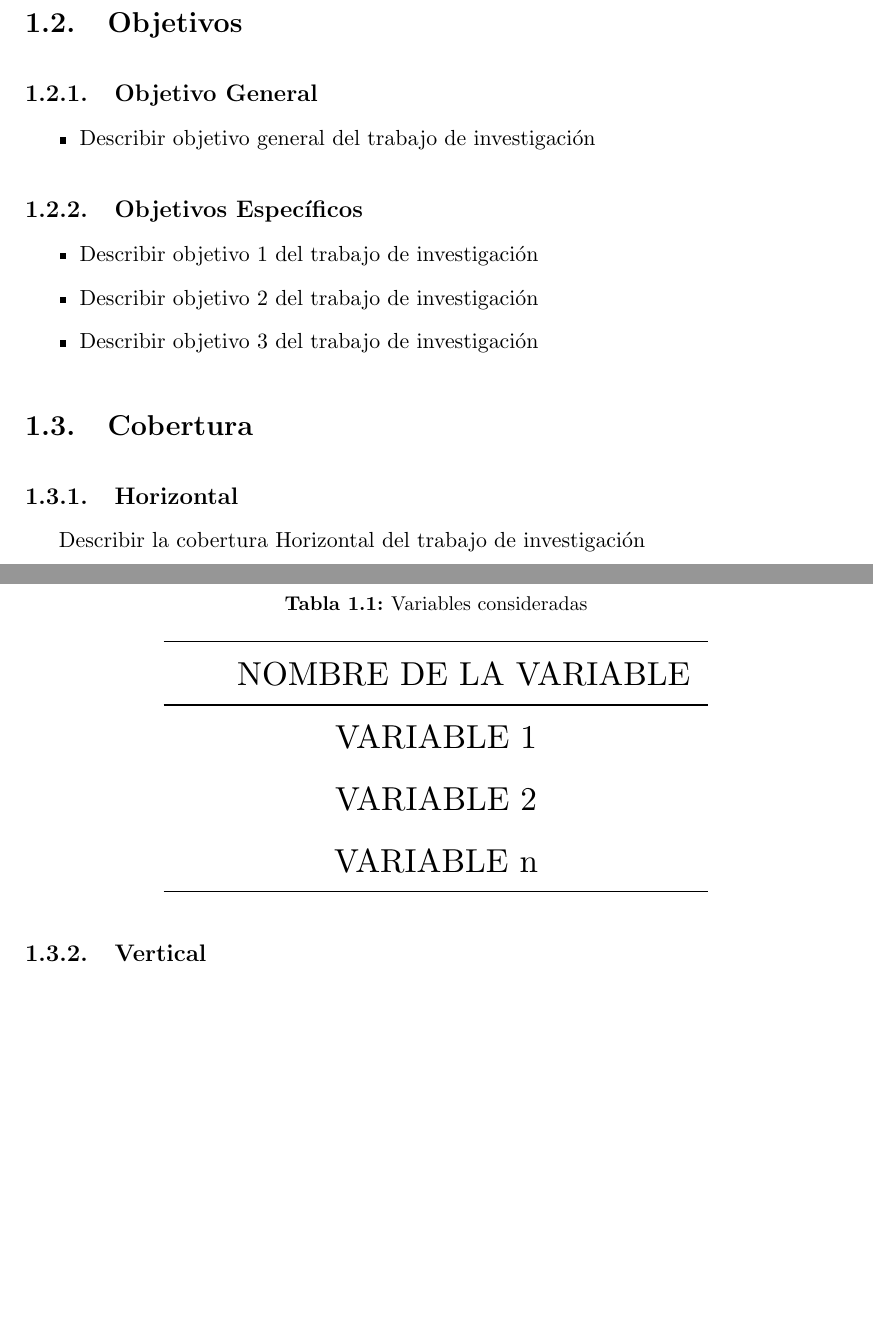
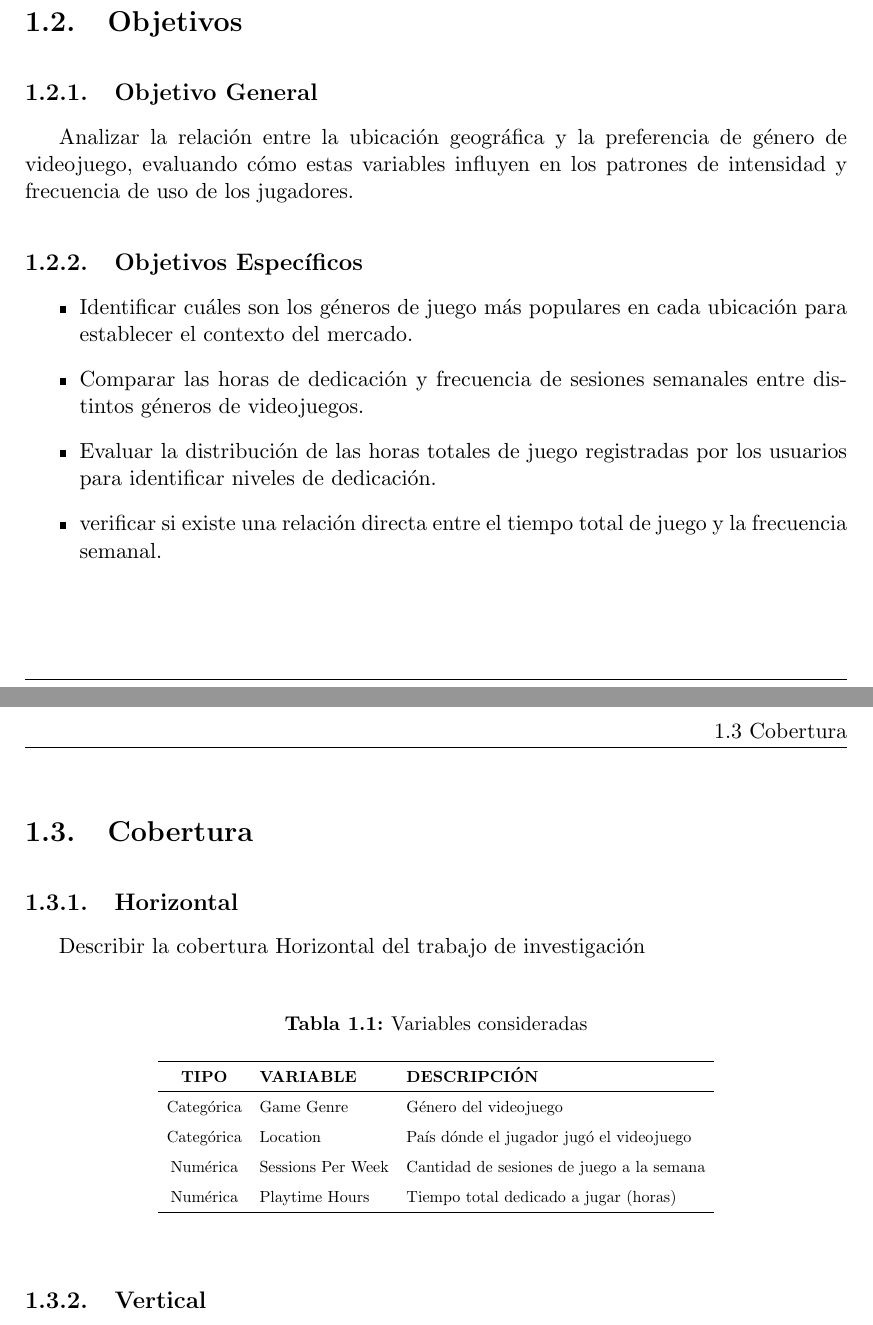
Before and after one commit to randyl21/Trabajo-final-Online-Gaming-grupo-7, an R Markdown document (informe.Rmd): two parts of pages 7 and 8 of 16, joined at a grey line, cut so that both start at the same text, the shorter picture padded with empty space. The pictures show the output file informe.pdf that the author committed with the source.

Commit message:
Se agregan los objetivos, tanto general como especificos y las variables a estudiar

```diff
--- a/informe.Rmd
+++ b/informe.Rmd
@@ -83,15 +83,16 @@ Finalmente, el estudio de estos indicadores permite establecer proyecciones info
 \section{Objetivos}
 
 \subsection{Objetivo General}
-\begin{itemize}
-  \item{Describir objetivo general del trabajo de investigación}
-\end{itemize}
+
+Analizar la relación entre la ubicación geográfica y la preferencia de género de videojuego, evaluando cómo estas variables influyen en los patrones de intensidad y frecuencia de uso de los jugadores.
+
 
 \subsection{Objetivos Específicos}
 \begin{itemize}
-  \item{Describir objetivo 1 del trabajo de investigación}
-  \item{Describir objetivo 2 del trabajo de investigación}
-  \item{Describir objetivo 3 del trabajo de investigación}
+  \item{Identificar cuáles son los géneros de juego más populares en cada ubicación para establecer el contexto del mercado.}
+  \item{Comparar las horas de dedicación y frecuencia de sesiones semanales entre distintos géneros de videojuegos.}
+  \item{Evaluar la distribución de las horas totales de juego registradas por los usuarios para identificar niveles de dedicación.}
+  \item{verificar si existe una relación directa entre el tiempo total de juego y la frecuencia semanal.}
 \end{itemize}
 
 
@@ -105,13 +106,14 @@ Describir la cobertura Horizontal del trabajo de investigación\
 \centering
 \caption{Variables consideradas}
 \resizebox{10cm}{!} {
-\begin{tabular}{ccc}
+\begin{tabular}{cll}
   \hline
-\ \ \ \ \ NOMBRE DE LA VARIABLE \\
+  \textbf{TIPO} & \textbf{VARIABLE} & \textbf{DESCRIPCIÓN} \\
   \hline
-   VARIABLE 1 \\
-VARIABLE 2\\
-VARIABLE n\\
+  Categórica & Game Genre & Género del videojuego \\
+  Categórica & Location & País dónde el jugador jugó el videojuego \\
+  Numérica & Sessions Per Week & Cantidad de sesiones de juego a la semana \\
+  Numérica & Playtime Hours & Tiempo total dedicado a jugar (horas) \\
    \hline
 \end{tabular}
 }
```
Also changed, not shown: informe.pdf, informe.tex, 1 other file.
